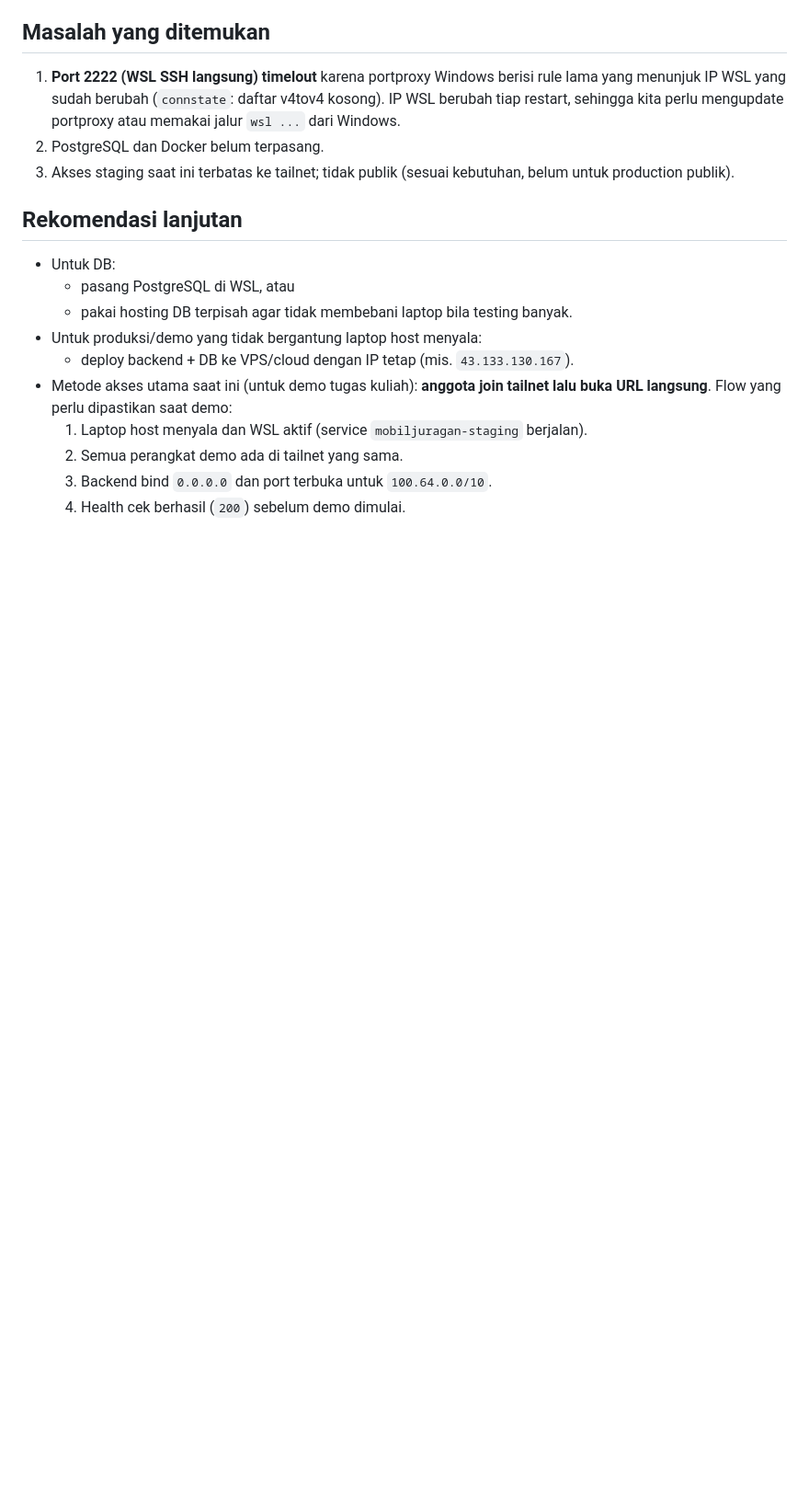
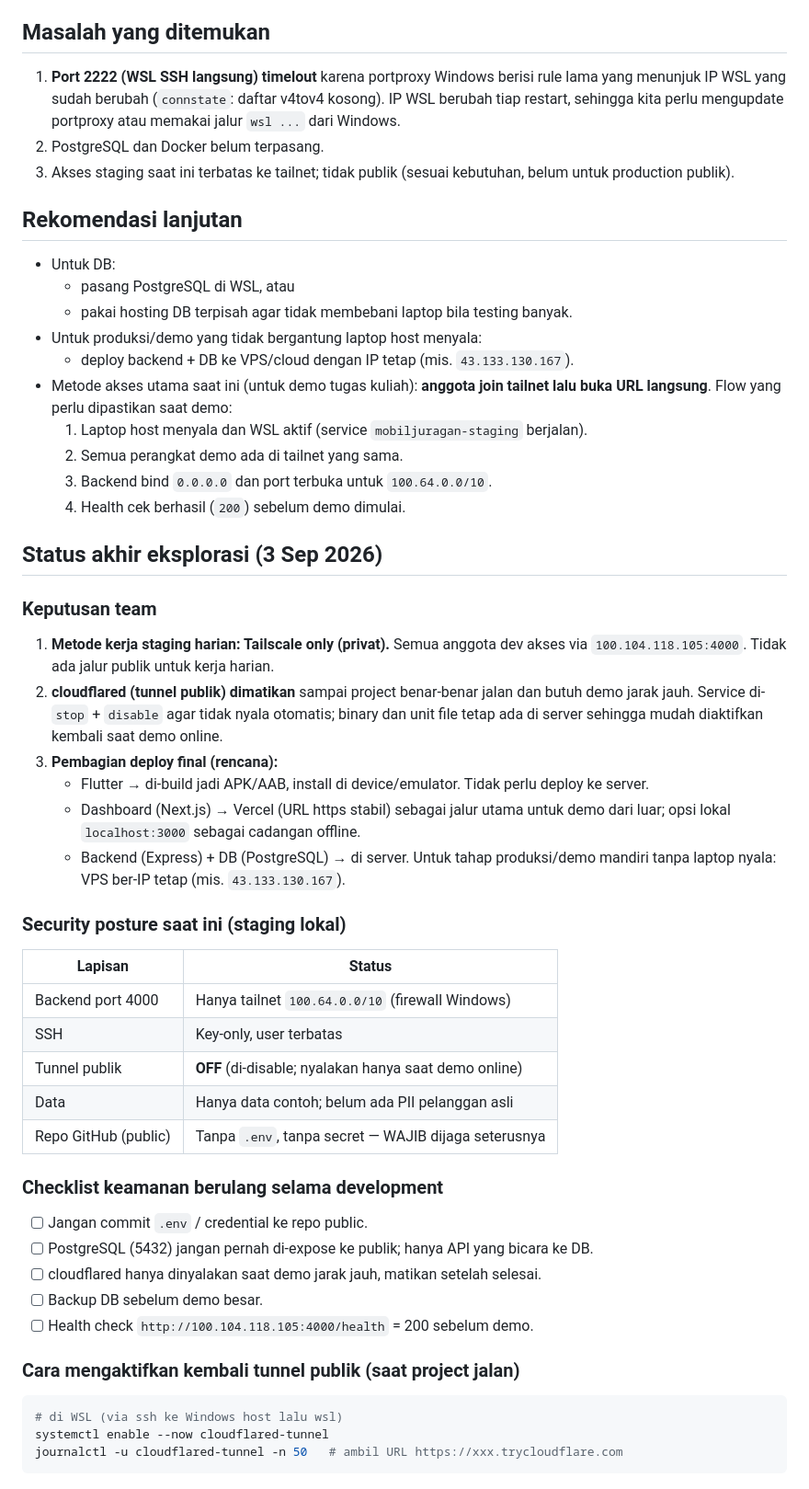
Before and after one commit to Hylmi-S-P/the-grand-budapest-hotel, a Markdown page: docs/PROOF_STAGING_LAPTOP.md, the part around the change. Shown at 92% size. Drawn GitHub-style; blank space fills up the shorter version.

Commit message:
docs: finalize staging exploration notes and security posture

````diff
--- a/docs/PROOF_STAGING_LAPTOP.md
+++ b/docs/PROOF_STAGING_LAPTOP.md
@@ -124,3 +124,40 @@ Catatan penting soal DNS: hostname `*.trycloudflare.com` tervalidasi resolve ole
   2. Semua perangkat demo ada di tailnet yang sama.
   3. Backend bind `0.0.0.0` dan port terbuka untuk `100.64.0.0/10`.
   4. Health cek berhasil (`200`) sebelum demo dimulai.
+
+## Status akhir eksplorasi (3 Sep 2026)
+
+### Keputusan team
+
+1. **Metode kerja staging harian: Tailscale only (privat).** Semua anggota dev akses via `100.104.118.105:4000`. Tidak ada jalur publik untuk kerja harian.
+2. **cloudflared (tunnel publik) dimatikan** sampai project benar-benar jalan dan butuh demo jarak jauh. Service di-`stop` + `disable` agar tidak nyala otomatis; binary dan unit file tetap ada di server sehingga mudah diaktifkan kembali saat demo online.
+3. **Pembagian deploy final (rencana):**
+   - Flutter → di-build jadi APK/AAB, install di device/emulator. Tidak perlu deploy ke server.
+   - Dashboard (Next.js) → Vercel (URL https stabil) sebagai jalur utama untuk demo dari luar; opsi lokal `localhost:3000` sebagai cadangan offline.
+   - Backend (Express) + DB (PostgreSQL) → di server. Untuk tahap produksi/demo mandiri tanpa laptop nyala: VPS ber-IP tetap (mis. `43.133.130.167`).
+
+### Security posture saat ini (staging lokal)
+
+| Lapisan | Status |
+|---|---|
+| Backend port 4000 | Hanya tailnet `100.64.0.0/10` (firewall Windows) |
+| SSH | Key-only, user terbatas |
+| Tunnel publik | **OFF** (di-disable; nyalakan hanya saat demo online) |
+| Data | Hanya data contoh; belum ada PII pelanggan asli |
+| Repo GitHub (public) | Tanpa `.env`, tanpa secret — WAJIB dijaga seterusnya |
+
+### Checklist keamanan berulang selama development
+
+- [ ] Jangan commit `.env` / credential ke repo public.
+- [ ] PostgreSQL (5432) jangan pernah di-expose ke publik; hanya API yang bicara ke DB.
+- [ ] cloudflared hanya dinyalakan saat demo jarak jauh, matikan setelah selesai.
+- [ ] Backup DB sebelum demo besar.
+- [ ] Health check `http://100.104.118.105:4000/health` = 200 sebelum demo.
+
+### Cara mengaktifkan kembali tunnel publik (saat project jalan)
+
+```bash
+# di WSL (via ssh ke Windows host lalu wsl)
+systemctl enable --now cloudflared-tunnel
+journalctl -u cloudflared-tunnel -n 50   # ambil URL https://xxx.trycloudflare.com
+```
````
